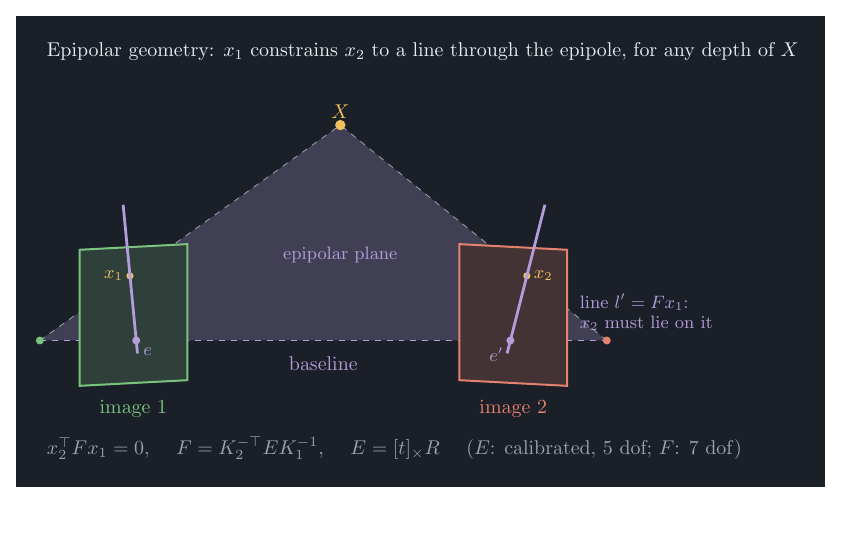
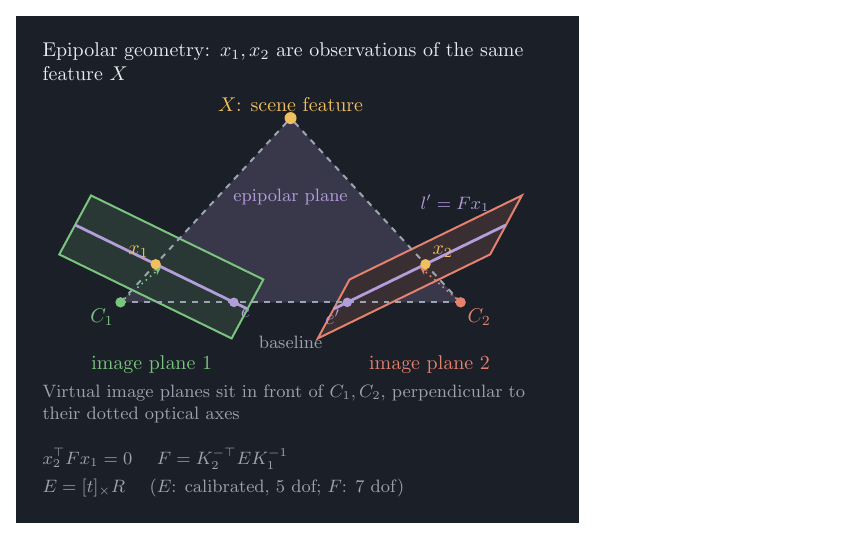
Before and after one commit to EternalGoldenBraid/AudioViz, a LaTeX figure (docs/camera-equivalence/fig-epipolar.tex): the whole page. Compiled offline with pdfLaTeX.

Commit message:
docs/camera-equivalence: construct consistent 3D epipolar planes
Co-authored-by: Copilot <223556219+Copilot@users.noreply.github.com>

```diff
--- a/docs/camera-equivalence/fig-epipolar.tex
+++ b/docs/camera-equivalence/fig-epipolar.tex
@@ -9,35 +9,64 @@
 \definecolor{cd}{HTML}{B39DDB}
 \definecolor{feat}{HTML}{F0C060}
 \begin{document}
-\begin{tikzpicture}[show background rectangle, background rectangle/.style={fill=bg}, inner frame sep=10pt, every node/.style={text=fg}]
-\coordinate (C1) at (0,0.5);
-\coordinate (C2) at (10,0.5);
-\coordinate (X) at (5.3,4.3);
-\fill[cd!25!bg] (C1) -- (C2) -- (X) -- cycle;
-\draw[cd, dashed, line width=0.8pt] (C1) -- (C2);
-\draw[dim, dashed] (C1) -- (X); \draw[dim, dashed] (C2) -- (X);
-\node[text=cd] at (5,0.1) {baseline};
-\node[text=cd, font=\small] at (5.3,2.0) {epipolar plane};
-\draw[c1, line width=1pt, fill=c1!20!bg] (0.7,-0.3) -- (2.6,-0.2) -- (2.6,2.2) -- (0.7,2.1) -- cycle;
-\draw[c2, line width=1pt, fill=c2!20!bg] (7.4,-0.2) -- (9.3,-0.3) -- (9.3,2.1) -- (7.4,2.2) -- cycle;
-\node[text=c1] at (1.65,-0.7) {image 1};
-\node[text=c2] at (8.35,-0.7) {image 2};
-\fill[c1] (C1) circle (2pt); \fill[c2] (C2) circle (2pt);
-\fill[feat] (X) circle (2.6pt); \node[text=feat, above] at (X) {$X$};
-\coordinate (x1) at ($(C1)!0.3!(X)$);
-\coordinate (x2) at ($(C2)!0.3!(X)$);
-\coordinate (e1) at (1.7,0.5);
-\coordinate (e2) at (8.3,0.5);
-\fill[feat] (x1) circle (1.8pt); \fill[feat] (x2) circle (1.8pt);
-\node[text=feat, font=\small, left] at (x1) {$x_1$};
-\node[text=feat, font=\small, right] at (x2) {$x_2$};
-\fill[cd] (e1) circle (2pt); \fill[cd] (e2) circle (2pt);
-\node[text=cd, font=\small, below right] at (e1) {$e$};
-\node[text=cd, font=\small, below left] at (e2) {$e'$};
-\draw[cd, line width=1.4pt] ($(e1)!-0.2!(x1)$) -- ($(e1)!2.1!(x1)$);
-\draw[cd, line width=1.4pt] ($(e2)!-0.2!(x2)$) -- ($(e2)!2.1!(x2)$);
-\node[text=cd, font=\small, anchor=west, align=left] at (9.4,1.0) {line $l'=Fx_1$:\\[-1pt] $x_2$ must lie on it};
-\node[anchor=west] at (0,5.6) {Epipolar geometry: $x_1$ constrains $x_2$ to a line through the epipole, for any depth of $X$};
-\node[anchor=west, text=dim] at (0,-1.4) {$x_2^{\top}Fx_1=0$, \quad $F=K_2^{-\top}EK_1^{-1}$, \quad $E=[t]_\times R$ \quad ($E$: calibrated, 5 dof; $F$: 7 dof)};
+\begin{tikzpicture}[x={(1cm,0cm)}, y={(0.35cm,0.65cm)}, z={(0cm,0.65cm)}, show background rectangle, background rectangle/.style={fill=bg}, inner frame sep=10pt, every node/.style={text=fg}]
+\def\focal{1.2}
+\def\halfwidth{1.9}
+\def\halfheight{0.8}
+\coordinate (C1) at (-3,0,0);
+\coordinate (C2) at (3,0,0);
+\coordinate (X) at (0,0,5);
+\fill[cd!20!bg] (C1) -- (C2) -- (X) -- cycle;
+
+% Unit normals n_k=(+/-0.6,0,0.8); image axes u_k=(0.8,0,-/+0.6), v=(0,1,0).
+\foreach \k/\cx/\s in {1/-3/1,2/3/-1}{
+  \coordinate (O\k) at (\cx+\s*0.6*\focal,0,0.8*\focal);
+  \foreach \corner/\u/\v in {a/-1/-1,b/1/-1,c/1/1,d/-1/1}{
+    \coordinate (P\k\corner) at (\cx+\s*0.6*\focal+0.8*\u*\halfwidth,\v*\halfheight,0.8*\focal-\s*0.6*\u*\halfwidth);
+  }
+  \coordinate (L\k-a) at (\cx+\s*0.6*\focal-0.8*\halfwidth,0,0.8*\focal+\s*0.6*\halfwidth);
+  \coordinate (L\k-b) at (\cx+\s*0.6*\focal+0.8*\halfwidth,0,0.8*\focal-\s*0.6*\halfwidth);
+}
+\draw[c1, line width=1pt, fill=c1!15!bg] (P1a) -- (P1b) -- (P1c) -- (P1d) -- cycle;
+\draw[c2, line width=1pt, fill=c2!15!bg] (P2a) -- (P2b) -- (P2c) -- (P2d) -- cycle;
+
+% q=f/(n_k dot (X-C_k)); the baseline intersections use n_k dot (C_other-C_k).
+\pgfmathsetmacro{\featurefraction}{\focal/(0.6*3+0.8*5)}
+\pgfmathsetmacro{\baselinefraction}{\focal/(0.6*6)}
+\coordinate (x1) at ($(C1)!\featurefraction!(X)$);
+\coordinate (x2) at ($(C2)!\featurefraction!(X)$);
+\coordinate (e1) at ($(C1)!\baselinefraction!(C2)$);
+\coordinate (e2) at ($(C2)!\baselinefraction!(C1)$);
+
+\draw[dim, dashed, line width=0.9pt] (C1) -- (C2);
+\draw[dim, dashed, line width=1pt] (C1) -- (X);
+\draw[dim, dashed, line width=1pt] (C2) -- (X);
+\draw[cd, line width=1.4pt] (L1-a) -- (L1-b);
+\draw[cd, line width=1.4pt] (L2-a) -- (L2-b);
+\draw[c1, dotted, -{Stealth[length=1.5mm]}, line width=0.8pt] (C1) -- (O1);
+\draw[c2, dotted, -{Stealth[length=1.5mm]}, line width=0.8pt] (C2) -- (O2);
+
+\fill[c1] (C1) circle (2.6pt);
+\fill[c2] (C2) circle (2.6pt);
+\node[text=c1, below left] at (C1) {$C_1$};
+\node[text=c2, below right] at (C2) {$C_2$};
+\fill[feat] (X) circle (3pt);
+\node[text=feat, above] at (X) {$X$: scene feature};
+\fill[feat] (x1) circle (2.6pt);
+\fill[feat] (x2) circle (2.6pt);
+\node[text=feat, above left] at (x1) {$x_1$};
+\node[text=feat, above right] at (x2) {$x_2$};
+\fill[cd] (e1) circle (2.4pt);
+\fill[cd] (e2) circle (2.4pt);
+\node[text=cd, below right] at (e1) {$e$};
+\node[text=cd, below left] at (e2) {$e'$};
+\node[text=cd, font=\small] at (canvas cs:x=0cm,y=1.85cm) {epipolar plane};
+\node[text=dim, font=\small] at (canvas cs:x=0cm,y=-0.7cm) {baseline};
+\node[text=c1] at (canvas cs:x=-2.45cm,y=-1.1cm) {image plane 1};
+\node[text=c2] at (canvas cs:x=2.45cm,y=-1.1cm) {image plane 2};
+\node[text=cd, font=\small] at (canvas cs:x=2.9cm,y=1.75cm) {$l'=Fx_1$};
+\node[anchor=west, align=left, text width=9cm] at (canvas cs:x=-4.5cm,y=4.25cm) {Epipolar geometry: $x_1,x_2$ are observations of the same feature $X$};
+\node[anchor=west, align=left, text width=9cm, text=dim, font=\small] at (canvas cs:x=-4.5cm,y=-1.8cm) {Virtual image planes sit in front of $C_1,C_2$, perpendicular to their dotted optical axes};
+\node[anchor=west, align=left, text=dim, font=\small] at (canvas cs:x=-4.5cm,y=-3.0cm) {$x_2^{\top}Fx_1=0$ \quad $F=K_2^{-\top}EK_1^{-1}$\\[3pt] $E=[t]_\times R$ \quad ($E$: calibrated, 5 dof; $F$: 7 dof)};
 \end{tikzpicture}
 \end{document}
```
Also changed, not shown: docs/camera-equivalence/index.md (+1 -1 lines), docs/camera-equivalence/fig-epipolar.svg.
